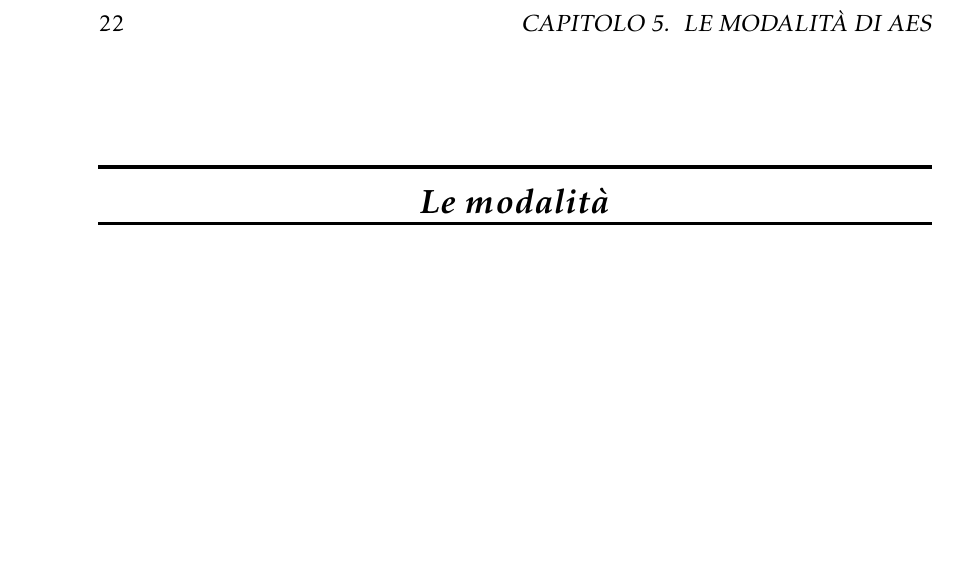
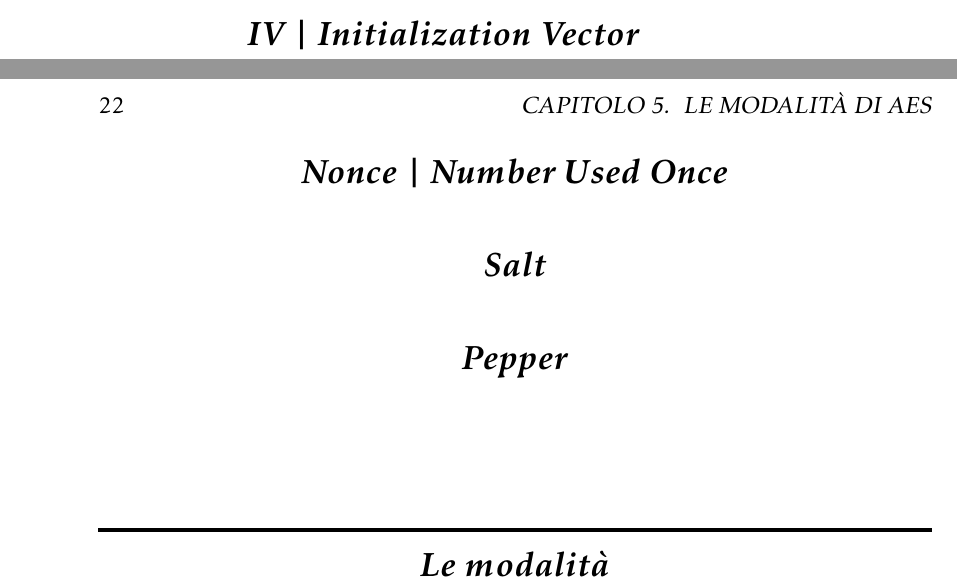
Before and after one commit to LucaR01/AES, a LaTeX thesis (AES.tex, which reads Le_modalità_di_AES.tex): part of page 26 of 26 before the commit and two parts of pages 25 and 26 of 26 after it, the two joined at a grey line, cut at the place of the change, the shorter picture padded with empty space. Compiled offline with pdfLaTeX.

Commit message:
Add TODOs

```diff
--- a/Le_modalità_di_AES.tex
+++ b/Le_modalità_di_AES.tex
@@ -15,17 +15,53 @@
 
 % ---------------------------- SECTION: INTRODUZIONE ------------------------------------
 
+%TODO: In questo capitolo/In questa parte tratteremo le varie modalità di crittografia disponibili su/per AES. Queste ci permetteranno di cifrare messaggi di varia lunghezza.
+
 \section{Introduzione}
 
 % ---------------------------- SECTION: PERCHÉ SERVE UNA/LE MODALITÀ? PERCHÉ USARE UNA/LE MODALITÀ? A COSA SERVONO LE MODALITÀ? ------------
 
 \section{A cosa servono le modalità?} %TODO: A cosa servono le modalità? oppure Perché usare le modalità
 
+%TODO: Le modalità sono necessarie, perché AES è un cifrario a blocchi, prende in input un blocco e una chiave di 16 bytes
+
+%TODO: Le modalità servono, perché AES è un cifrario a blocchi di 16 bytes, dopo aver preso un blocco e una chiave in input restituisce un altro blocco della medesima grandezza/lunghezza.
+
+%TODO: Quindi, se si desidera/vuole cifrare una sequenza di bytes di lunghezza/grandezza maggiore di 16 bytes, bisogna/è necessario utilizzare una \emph{modalità di operazione} o \emph{modalità di cifratura}.
+
+%TODO: Queste modalità sono indipendenti dal tipo di cifrario sottostante/che sta alla base.
+
 \textsf{\small }
 
 % -------------------------- SECTION: IV, NONCE, SALT E PEPPER --------------------------
 
 \section{IV, Nonce, Salt e Pepper} %TODO: IV, Nonce, Sale e Pepe?
+
+%TODO: Prima di poter trattare le modalità è necessario introdurre alcuni componenti/elementi che ci serviranno (nella creazione ...).
+
+\textsf{\small }
+
+\subsection{IV | Initialization Vector} %TODO: Oppure solo IV; prima era L'IV; Initialization Vector | IV
+
+%TODO:
+
+\textsf{\small }
+
+\subsection{Nonce | Number Used Once} %TODO: oppure solo Nonce
+
+%TODO:
+
+\textsf{\small }
+
+\subsection{Salt} %TODO: Oppure Sale; Oppure Salt | Password Salting
+
+%TODO:
+
+\textsf{\small }
+
+\subsection{Pepper} %TODO: Oppure Pepe
+
+%TODO:
 
 \textsf{\small }
 
```
